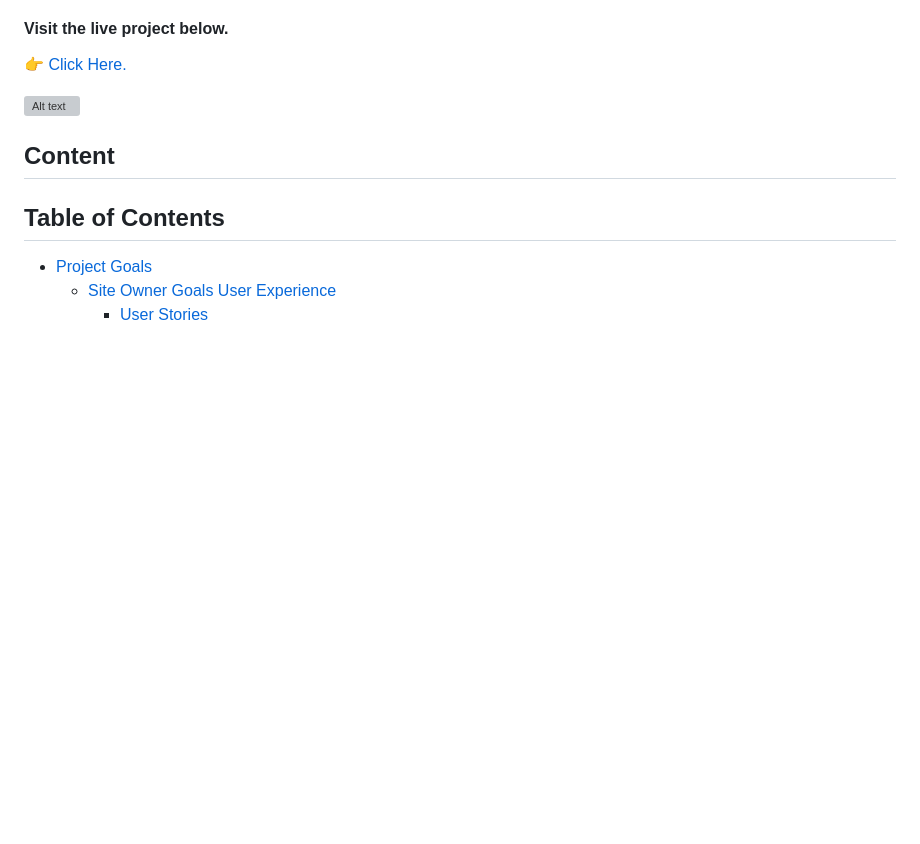
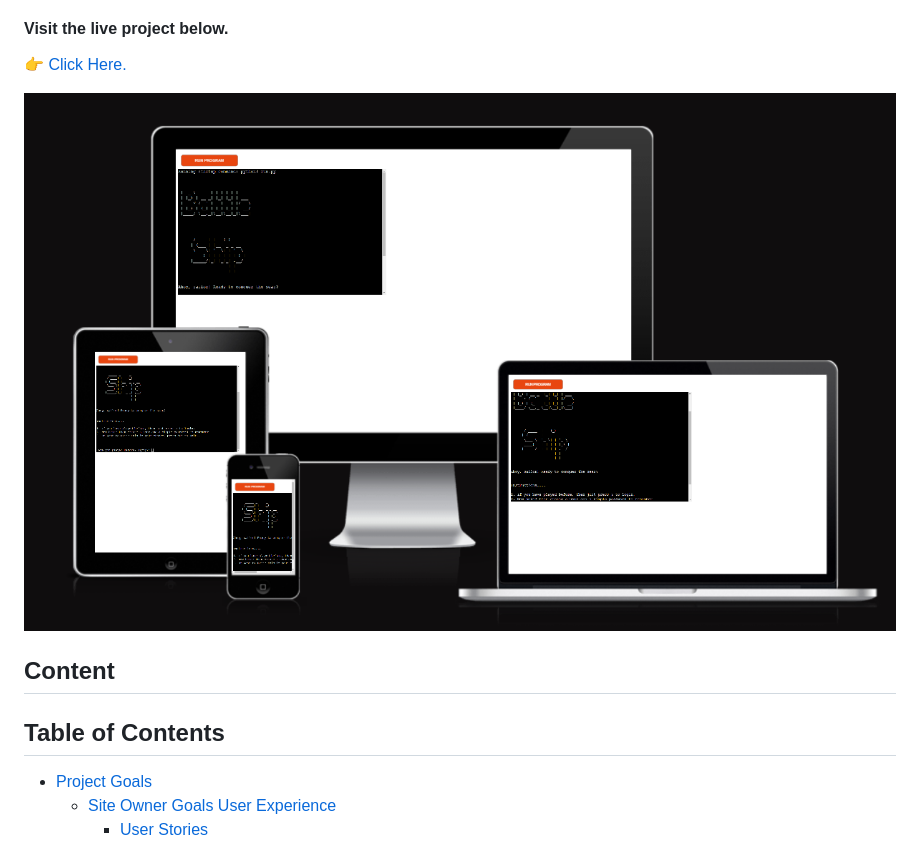
Before and after one commit to Moonchichiii/battleship_project3, a Markdown page: README.md, the part around the change. Rendered like a GitHub page; pictures changed too: assets/readme_images/new_signin_prompt.png (added); blank space fills up the shorter version; grey boxes are pictures that could not be loaded.

Commit message:
README: Deployment link updated. Added new ui image.

```diff
--- a/README.md
+++ b/README.md
@@ -9,7 +9,7 @@
 
 
 
-![Alt text](assets/readme_images/crossplatforms.png)
+![Alt text](assets/readme_images/new_signin_prompt.png)
 
 ## Content
 
```
